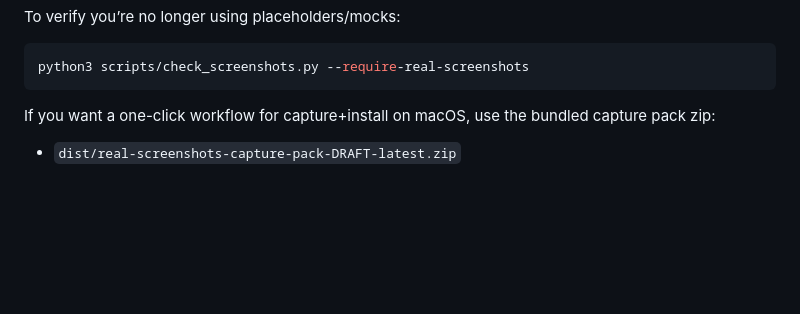
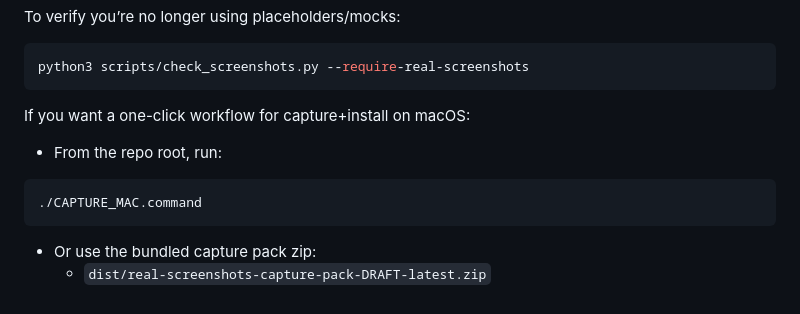
Before and after one commit to tyclaudius-ai/sheets-approval-appsscript, a Markdown page: SCREENSHOTS.md, the part around the change. Drawn GitHub-style; blank space fills up the shorter version.

````diff
--- a/SCREENSHOTS.md
+++ b/SCREENSHOTS.md
@@ -86,6 +86,13 @@ To verify you’re no longer using placeholders/mocks:
 python3 scripts/check_screenshots.py --require-real-screenshots
 ```
 
-If you want a one-click workflow for capture+install on macOS, use the bundled capture pack zip:
+If you want a one-click workflow for capture+install on macOS:
 
-- `dist/real-screenshots-capture-pack-DRAFT-latest.zip`
+- From the repo root, run:
+
+```bash
+./CAPTURE_MAC.command
+```
+
+- Or use the bundled capture pack zip:
+  - `dist/real-screenshots-capture-pack-DRAFT-latest.zip`
````
Also changed, not shown: DEMO.md (+6 -0 lines).
